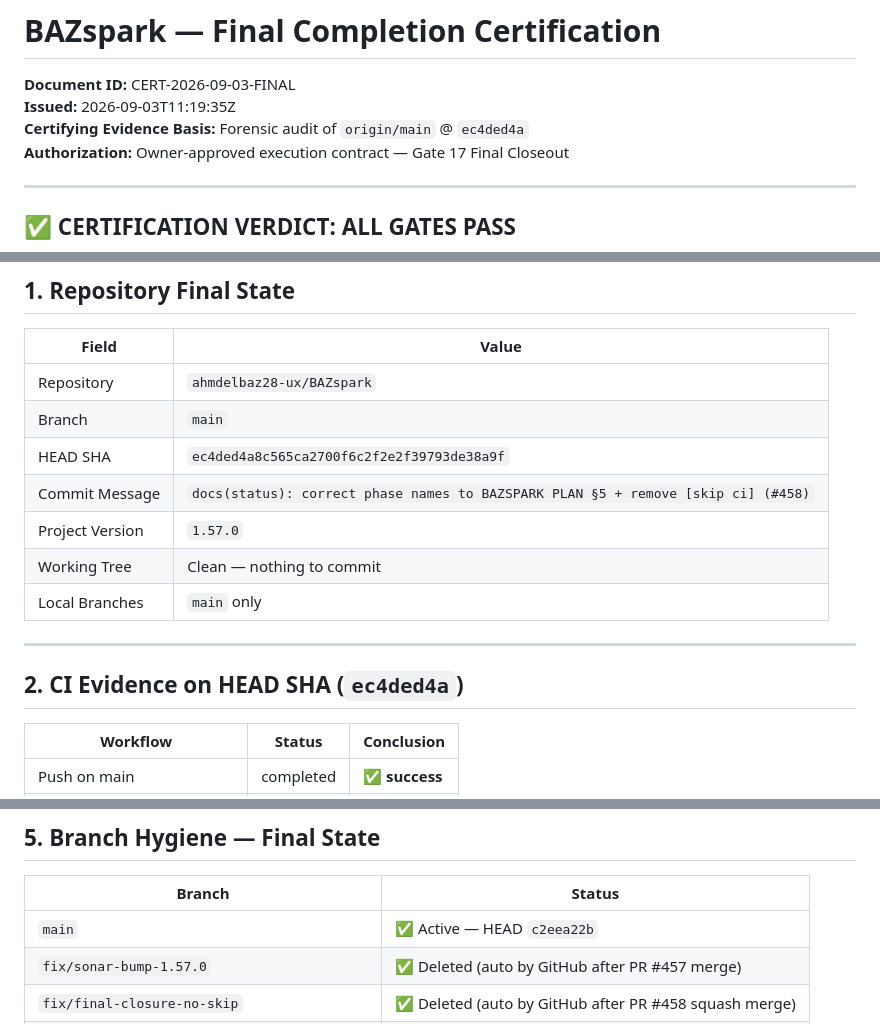
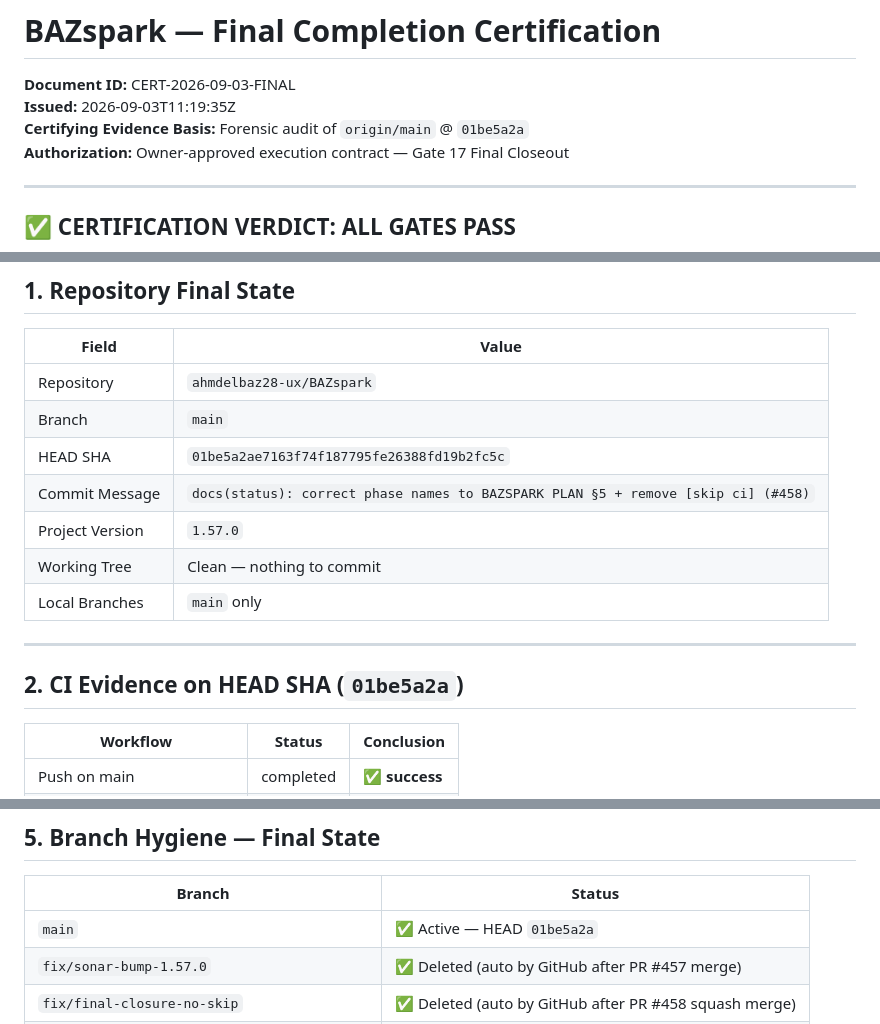
Before and after one commit to ahmdelbaz28-ux/BAZspark, a Markdown page: docs/FINAL_COMPLETION_CERTIFICATION.md, 3 parts joined by grey strips. Rendered like a GitHub page.

Commit message:
docs(cert): sync HEAD to 01be5a2a (#462)
Syncs certification HEAD SHA to
01be5a2ae7163f74f187795fe26388fd19b2fc5c. No code changes.

```diff
--- a/docs/FINAL_COMPLETION_CERTIFICATION.md
+++ b/docs/FINAL_COMPLETION_CERTIFICATION.md
@@ -2,7 +2,7 @@
 
 **Document ID:** CERT-2026-09-03-FINAL
 **Issued:** 2026-09-03T11:19:35Z
-**Certifying Evidence Basis:** Forensic audit of `origin/main` @ `ec4ded4a`
+**Certifying Evidence Basis:** Forensic audit of `origin/main` @ `01be5a2a`
 **Authorization:** Owner-approved execution contract — Gate 17 Final Closeout
 
 ---
@@ -17,7 +17,7 @@
 |---|---|
 | Repository | `ahmdelbaz28-ux/BAZspark` |
 | Branch | `main` |
-| HEAD SHA | `ec4ded4a8c565ca2700f6c2f2e2f39793de38a9f` |
+| HEAD SHA | `01be5a2ae7163f74f187795fe26388fd19b2fc5c` |
 | Commit Message | `docs(status): correct phase names to BAZSPARK PLAN §5 + remove [skip ci] (#458)` |
 | Project Version | `1.57.0` |
 | Working Tree | Clean — nothing to commit |
@@ -25,7 +25,7 @@
 
 ---
 
-## 2. CI Evidence on HEAD SHA (`ec4ded4a`)
+## 2. CI Evidence on HEAD SHA (`01be5a2a`)
 
 | Workflow | Status | Conclusion |
 |---|---|---|
@@ -70,7 +70,7 @@
 
 | Branch | Status |
 |---|---|
-| `main` | ✅ Active — HEAD `c2eea22b` |
+| `main` | ✅ Active — HEAD `01be5a2a` |
 | `fix/sonar-bump-1.57.0` | ✅ Deleted (auto by GitHub after PR #457 merge) |
 | `fix/final-closure-no-skip` | ✅ Deleted (auto by GitHub after PR #458 squash merge) |
 | `feature/phase-12-multi-vendor-integration` | ✅ Deleted via `gh api -X DELETE` |
```
Also changed, not shown: other parts of docs/FINAL_COMPLETION_CERTIFICATION.md (+1 -1 lines).
